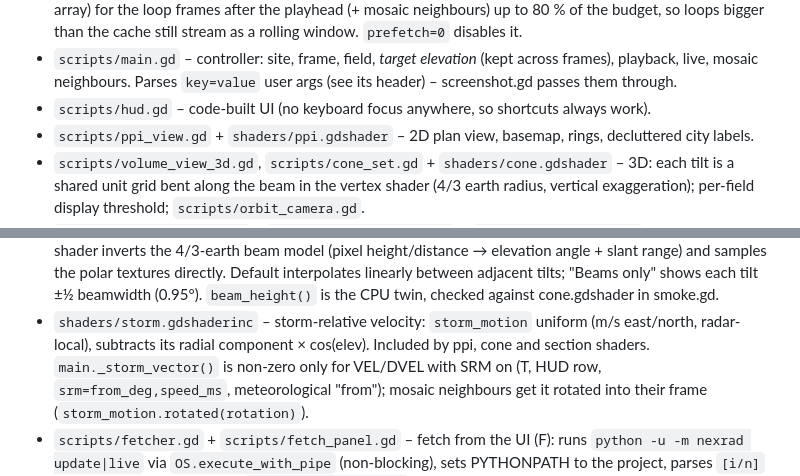
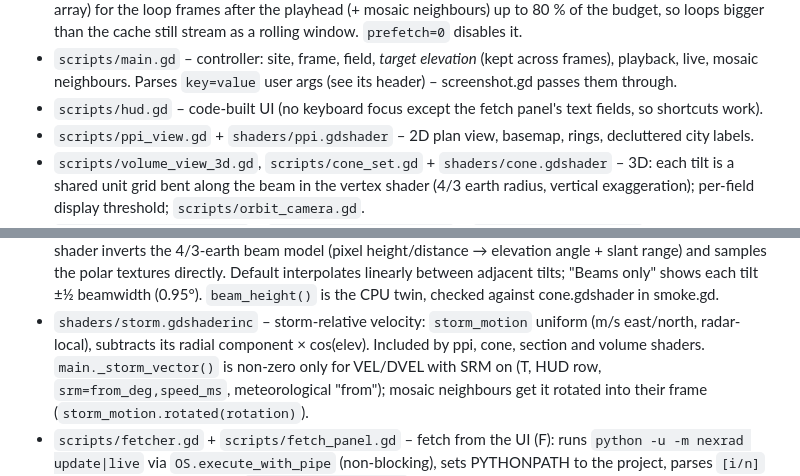
Before and after one commit to computerdane/droplet, a Markdown page: CLAUDE.md, 2 parts joined by grey strips. GitHub-like rendering.

Commit message:
CLAUDE.md: volume shader uses storm include; HUD focus note
Co-Authored-By: Claude Opus 5.5 <noreply@anthropic.com>

```diff
--- a/CLAUDE.md
+++ b/CLAUDE.md
@@ -51,7 +51,7 @@ gdformat scripts tests && gdlint scripts tests
   the budget, so loops bigger than the cache still stream as a rolling window. `prefetch=0` disables it.
 - `scripts/main.gd` – controller: site, frame, field, *target elevation* (kept across frames), playback,
   live, mosaic neighbours. Parses `key=value` user args (see its header) – screenshot.gd passes them through.
-- `scripts/hud.gd` – code-built UI (no keyboard focus anywhere, so shortcuts always work).
+- `scripts/hud.gd` – code-built UI (no keyboard focus except the fetch panel's text fields, so shortcuts work).
 - `scripts/ppi_view.gd` + `shaders/ppi.gdshader` – 2D plan view, basemap, rings, decluttered city labels.
 - `scripts/volume_view_3d.gd`, `scripts/cone_set.gd` + `shaders/cone.gdshader` – 3D: each tilt is a shared
   unit grid bent along the beam in the vertex shader (4/3 earth radius, vertical exaggeration); per-field
@@ -68,7 +68,7 @@ gdformat scripts tests && gdlint scripts tests
   textures directly. Default interpolates linearly between adjacent tilts; "Beams only" shows each tilt
   ±½ beamwidth (0.95°). `beam_height()` is the CPU twin, checked against cone.gdshader in smoke.gd.
 - `shaders/storm.gdshaderinc` – storm-relative velocity: `storm_motion` uniform (m/s east/north, radar-local),
-  subtracts its radial component × cos(elev). Included by ppi, cone and section shaders. `main._storm_vector()`
+  subtracts its radial component × cos(elev). Included by ppi, cone, section and volume shaders. `main._storm_vector()`
   is non-zero only for VEL/DVEL with SRM on (T, HUD row, `srm=from_deg,speed_ms`, meteorological "from");
   mosaic neighbours get it rotated into their frame (`storm_motion.rotated(rotation)`).
 - `scripts/fetcher.gd` + `scripts/fetch_panel.gd` – fetch from the UI (F): runs `python -u -m nexrad update|live`
```
